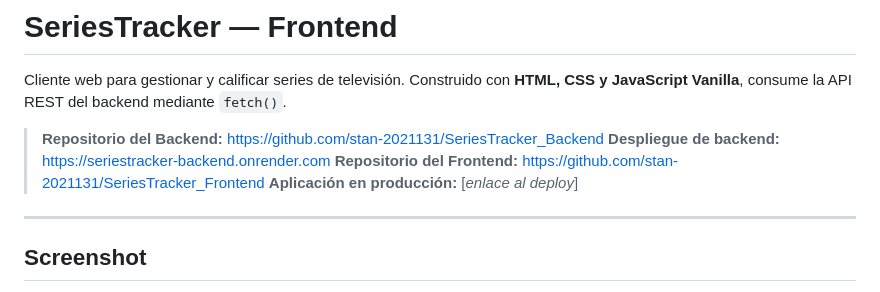
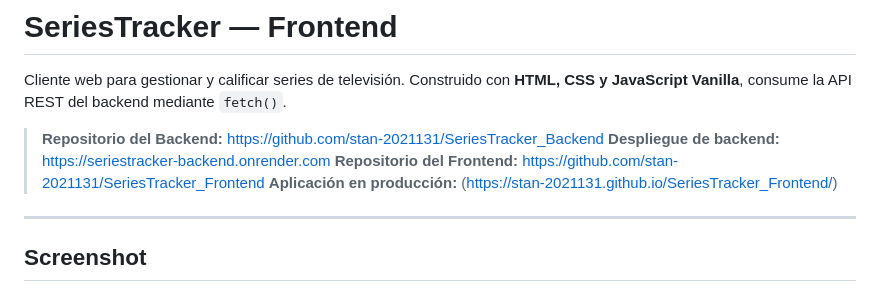
Before and after one commit to stan-2021131/SeriesTracker_Frontend, a Markdown page: README.md, the part around the change. GitHub-like rendering.

Commit message:
Modificación README para mostrar link hacia github pages

```diff
--- a/README.md
+++ b/README.md
@@ -5,7 +5,7 @@ Cliente web para gestionar y calificar series de televisión. Construido con **H
 > **Repositorio del Backend:** https://github.com/stan-2021131/SeriesTracker_Backend
 > **Despliegue de backend:** https://seriestracker-backend.onrender.com
 > **Repositorio del Frontend:** https://github.com/stan-2021131/SeriesTracker_Frontend
-> **Aplicación en producción:** [_enlace al deploy_]
+> **Aplicación en producción:** (https://stan-2021131.github.io/SeriesTracker_Frontend/)
 
 ---
 
```
